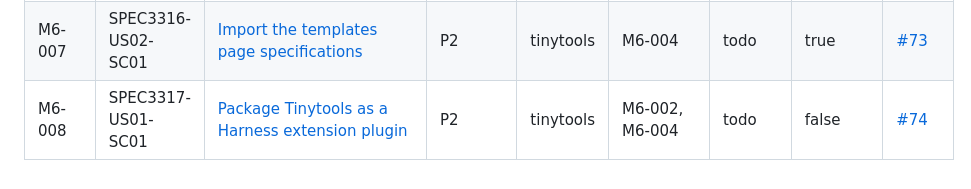
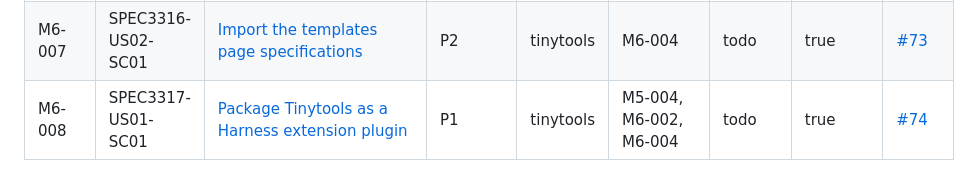
Before and after one commit to lowlandtech/tinytools, a Markdown page: docs/workitems/README.md, the part around the change. Rendered like a GitHub page.

Commit message:
docs(SPEC3317-US01-SC01): refine package delivery scope #74

```diff
--- a/docs/workitems/README.md
+++ b/docs/workitems/README.md
@@ -43,4 +43,4 @@
 | M6-005 | SPEC3316-US01-SC01 | [Import the template API specifications](todo/SPEC3316.US01.SC01.template-api-specs.md) | P2 | tinytools | M6-002 | todo | true | [#71](https://github.com/lowlandtech/tinytools/issues/71) |
 | M6-006 | SPEC3316-US03-SC01 | [Import the template store specifications](todo/SPEC3316.US03.SC01.template-store-specs.md) | P2 | tinytools | M6-003 | todo | true | [#72](https://github.com/lowlandtech/tinytools/issues/72) |
 | M6-007 | SPEC3316-US02-SC01 | [Import the templates page specifications](todo/SPEC3316.US02.SC01.template-page-specs.md) | P2 | tinytools | M6-004 | todo | true | [#73](https://github.com/lowlandtech/tinytools/issues/73) |
-| M6-008 | SPEC3317-US01-SC01 | [Package Tinytools as a Harness extension plugin](todo/SPEC3317.US01.SC01.harness-extension-plugin.md) | P2 | tinytools | M6-002, M6-004 | todo | false | [#74](https://github.com/lowlandtech/tinytools/issues/74) |
+| M6-008 | SPEC3317-US01-SC01 | [Package Tinytools as a Harness extension plugin](todo/SPEC3317.US01.SC01.harness-extension-plugin.md) | P1 | tinytools | M5-004, M6-002, M6-004 | todo | true | [#74](https://github.com/lowlandtech/tinytools/issues/74) |
```
Also changed, not shown: 1 other file.
